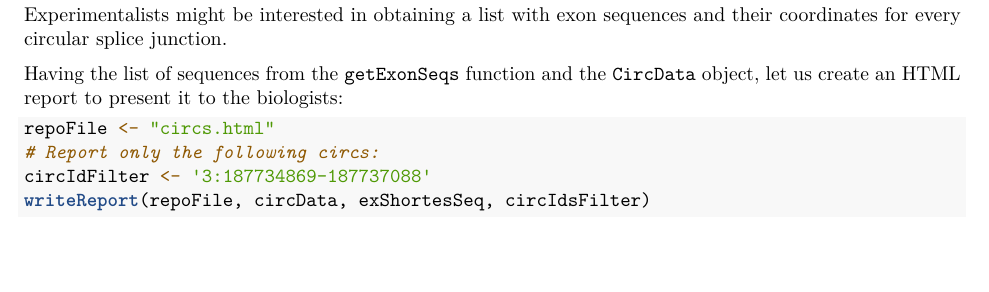
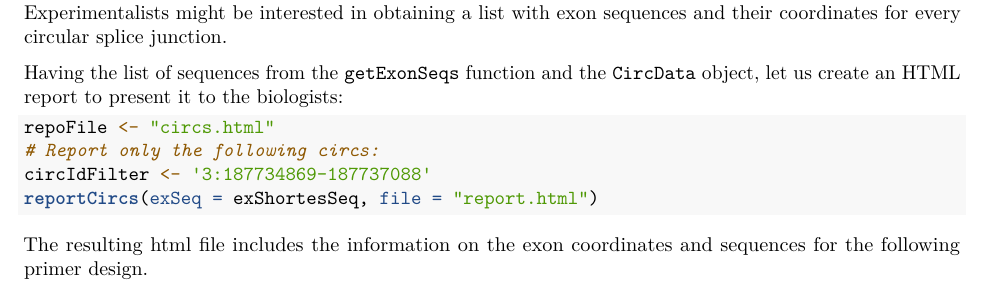
Before and after one commit to dieterich-lab/circtools, an R Markdown document (R/circtools/vignettes/plot-transcripts.Rmd): part of page 3 of 4, cut so that both start at the same text, the shorter picture padded with empty space. Rendered offline with R 4.5, knitr and Pandoc, then LaTeX, with nearby package versions; some code elsewhere in the file could not run offline; common packages that the code uses without loading them are loaded.

Commit message:
add html report to vgn

````diff
--- a/R/circtools/vignettes/plot-transcripts.Rmd
+++ b/R/circtools/vignettes/plot-transcripts.Rmd
@@ -193,5 +193,8 @@ object, let us create an HTML report to present it to the biologists:
 repoFile <- "circs.html"
 # Report only the following circs:
 circIdFilter <- '3:187734869-187737088'
-writeReport(repoFile, circData, exShortesSeq, circIdsFilter)
+reportCircs(exSeq = exShortesSeq, file = "report.html")
 ```
+
+The resulting html file includes the information on the exon coordinates and
+sequences for the following primer design.
````
Also changed, not shown: R/circtools/vignettes/plot-transcripts.Rmd (4 more changed lines).
